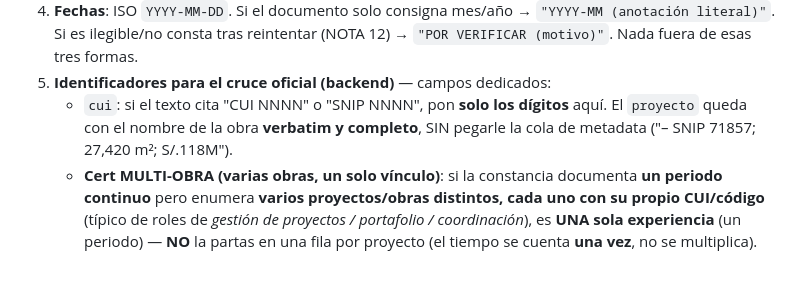
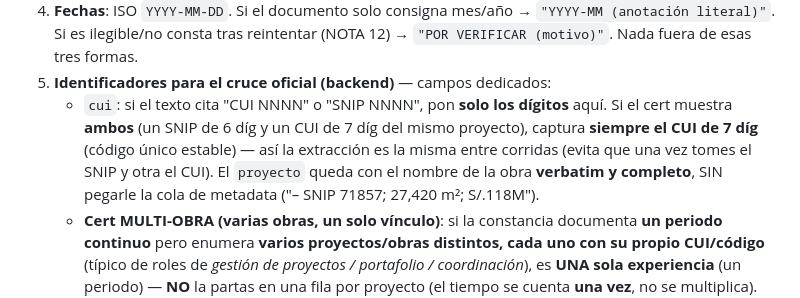
Before and after one commit to rafram96/Pivote, a Markdown page: skill/prompts/agent-propuesta-profesional.md, the part around the change. Rendered like a GitHub page; blank space fills up the shorter version.

Commit message:
fix(skill): preferir el CUI de 7 díg cuando el cert muestra SNIP y CUID (#3)
Parte de la no-determinación: el mismo cert de P1E5 (divino) dio código distinto
entre corridas — 348242 (SNIP 6 díg) en una, 2310762 (CUI 7 díg) en otra. Ambos
resuelven contra InfoObras (el backend consulta codSnip), pero el código MOSTRADO
variaba y se veía inconsistente. Se instruye al extractor a tomar SIEMPRE el CUI de
7 dígitos (código único estable) cuando el cert consigna ambos → misma extracción
entre corridas.

Nota: la parte de cargos de la no-determinación (#3) ya quedó neutralizada por el
candado determinístico del consolidador (commit 8665b89); y aunque la skill falle
el código, la resolución por nombre del backend cae en la misma obra (red de
seguridad). Es mitigación, no determinismo total del LLM (no se puede).

Co-Authored-By: Claude Opus 4.8 <noreply@anthropic.com>

```diff
--- a/skill/prompts/agent-propuesta-profesional.md
+++ b/skill/prompts/agent-propuesta-profesional.md
@@ -39,8 +39,11 @@ Produces: **1 profesional** + su lista de **experiencias atómicas** (1 fila = 1
    (NOTA 12) → `"POR VERIFICAR (motivo)"`. Nada fuera de esas tres formas.
 5. **Identificadores para el cruce oficial (backend)** — campos dedicados:
    - `cui`: si el texto cita "CUI NNNN" o "SNIP NNNN", pon **solo los dígitos**
-     aquí. El `proyecto` queda con el nombre de la obra **verbatim y completo**,
-     SIN pegarle la cola de metadata ("– SNIP 71857; 27,420 m²; S/.118M").
+     aquí. Si el cert muestra **ambos** (un SNIP de 6 díg y un CUI de 7 díg del
+     mismo proyecto), captura **siempre el CUI de 7 díg** (código único estable) —
+     así la extracción es la misma entre corridas (evita que una vez tomes el SNIP
+     y otra el CUI). El `proyecto` queda con el nombre de la obra **verbatim y
+     completo**, SIN pegarle la cola de metadata ("– SNIP 71857; 27,420 m²; S/.118M").
    - **Cert MULTI-OBRA (varias obras, un solo vínculo)**: si la constancia
      documenta **un periodo continuo** pero enumera **varios proyectos/obras
      distintos, cada uno con su propio CUI/código** (típico de roles de *gestión
```
